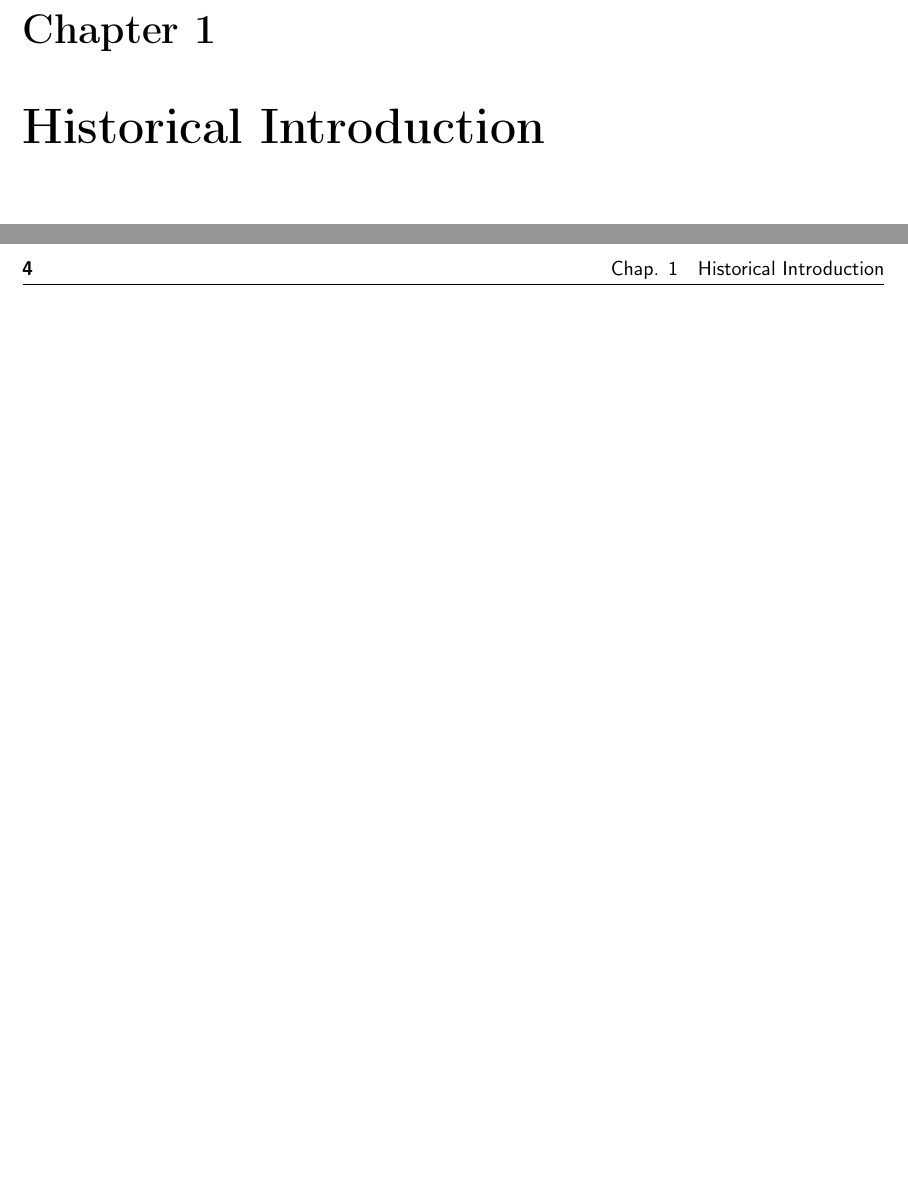
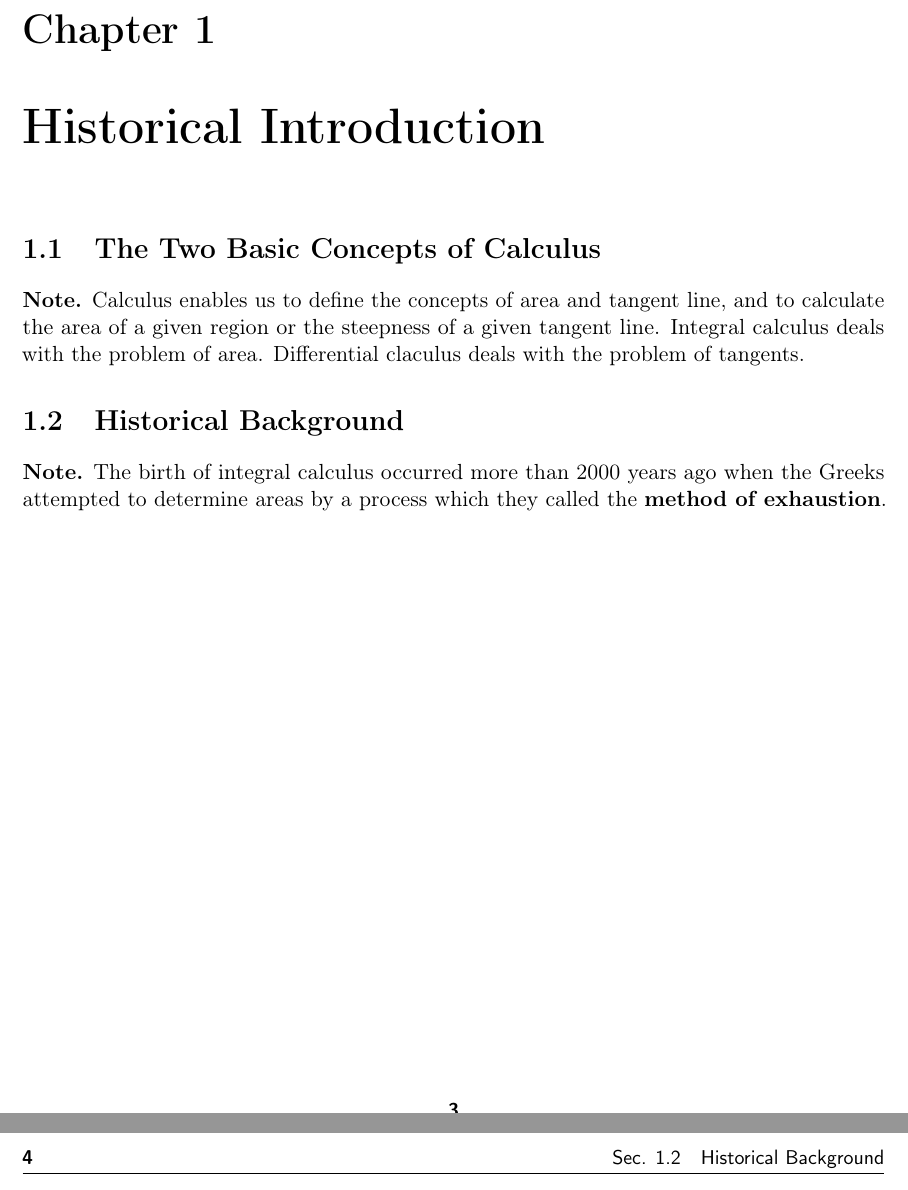
Before and after one commit to ProFatXuanAll/Tom-Apostol-Calculus, a LaTeX document (main.tex, which reads intro/ch1/sec1.tex, intro/ch1/sec2.tex): two parts of pages 9 and 10 of 12, joined at a grey line, cut so that both start at the same text, the shorter picture padded with empty space. Compiled offline with pdfLaTeX.

Commit message:
Add part 0, chapter 1, section 1 and 2

```diff
--- /dev/null
+++ b/intro/ch1/sec1.tex
@@ -0,0 +1,7 @@
+\section{The Two Basic Concepts of Calculus}\label{0:sec:1.1}
+
+\begin{note}
+  Calculus enables us to define the concepts of area and tangent line, and to calculate the area of a given region or the steepness of a given tangent line.
+  Integral calculus deals with the problem of area.
+  Differential claculus deals with the problem of tangents.
+\end{note}
--- /dev/null
+++ b/intro/ch1/sec2.tex
@@ -0,0 +1,6 @@
+\section{Historical Background}\label{0:sec:1.2}
+
+\begin{note}
+  The birth of integral calculus occurred more than 2000 years ago when the Greeks attempted to determine areas by a process which they called the \textbf{method of exhaustion}.
+
+\end{note}
```
Also changed, not shown: intro/ch1/main.tex (+3 -0 lines).
